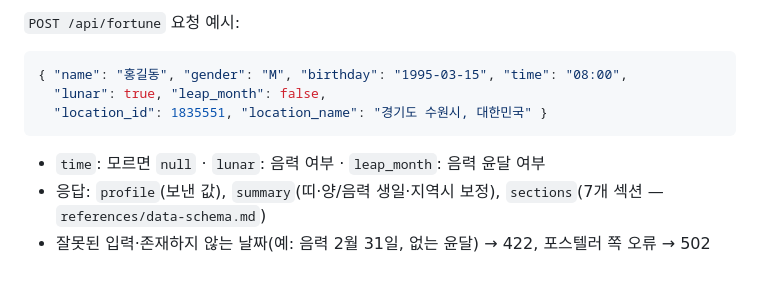
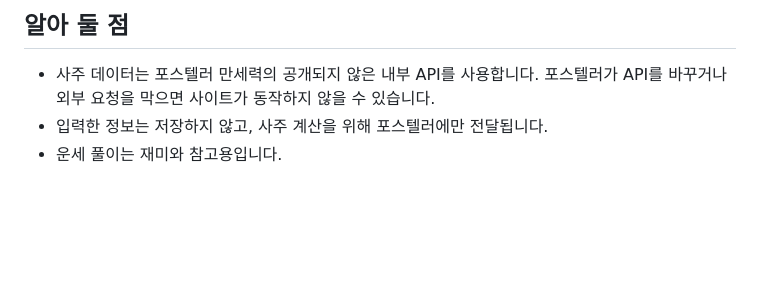
Before and after one commit to kangchaeyeon82/fortune-service, a Markdown page: README.md, the part around one of its changes. Drawn GitHub-style; blank space fills up the shorter version.

````diff
--- a/README.md
+++ b/README.md
@@ -57,10 +70,6 @@ python -m uvicorn app.main:app --reload
 
-`POST /api/fortune` 요청 예시:
-```json
-{ "name": "홍길동", "gender": "M", "birthday": "1995-03-15", "time": "08:00",
-  "lunar": true, "leap_month": false,
-  "location_id": 1835551, "location_name": "경기도 수원시, 대한민국" }
-```
-- `time`: 모르면 `null` · `lunar`: 음력 여부 · `leap_month`: 음력 윤달 여부
-- 응답: `profile`(보낸 값), `summary`(띠·양/음력 생일·지역시 보정), `sections`(7개 섹션 — `references/data-schema.md`)
-- 잘못된 입력·존재하지 않는 날짜(예: 음력 2월 31일, 없는 윤달) → 422, 포스텔러 쪽 오류 → 502
+## 알아 둘 점
+
+- 사주 데이터는 포스텔러 만세력의 공개되지 않은 내부 API를 사용합니다. 포스텔러가 API를 바꾸거나 외부 요청을 막으면 사이트가 동작하지 않을 수 있습니다.
+- 입력한 정보는 저장하지 않고, 사주 계산을 위해 포스텔러에만 전달됩니다.
+- 운세 풀이는 재미와 참고용입니다.
````
Also changed, not shown: other parts of README.md (+55 -42 lines).
